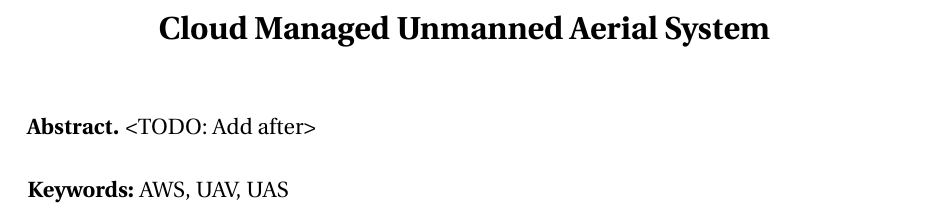
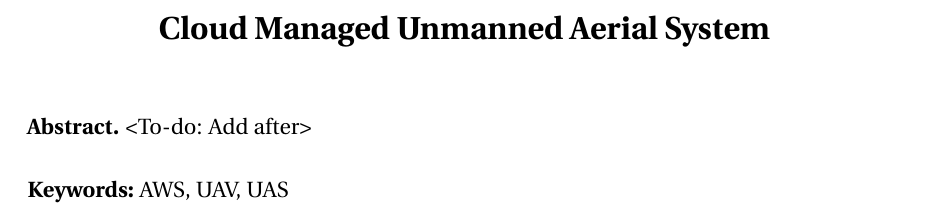
Before and after one commit to SaigaGentil/Bachelor-s-Thesis-CEaM-LaTeX, a LaTeX thesis (main.tex, which reads 20. Abstract/abstract.tex): part of page 7 of 57, cut so that both start at the same text. Compiled offline with pdfLaTeX.

Commit message:
Corrections made after proofreading with LTex

```diff
--- a/20. Abstract/abstract.tex
+++ b/20. Abstract/abstract.tex
@@ -1,4 +1,4 @@
 \cleardoublepage
 \abstract
-<TODO: Add after>
+<To-do: Add after>
 \keywords AWS, UAV, UAS
```
